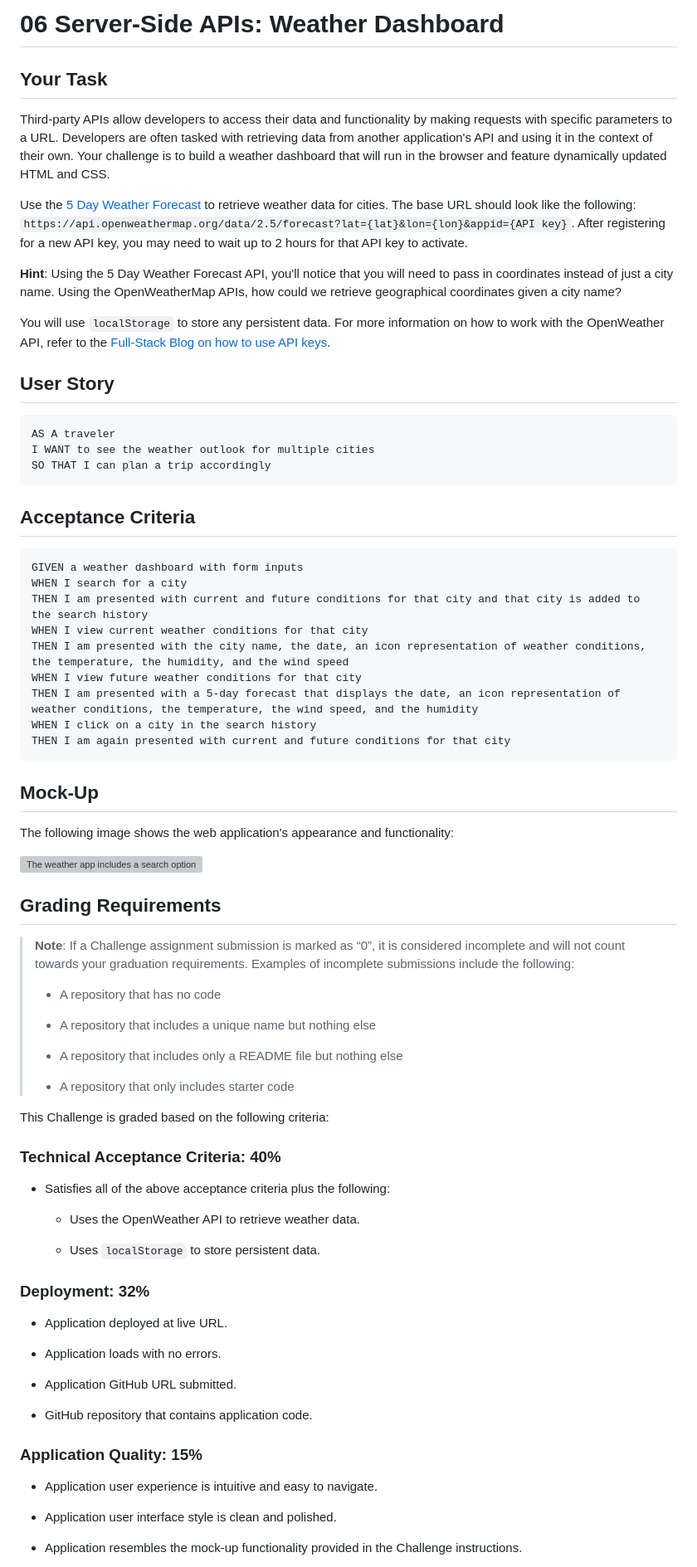
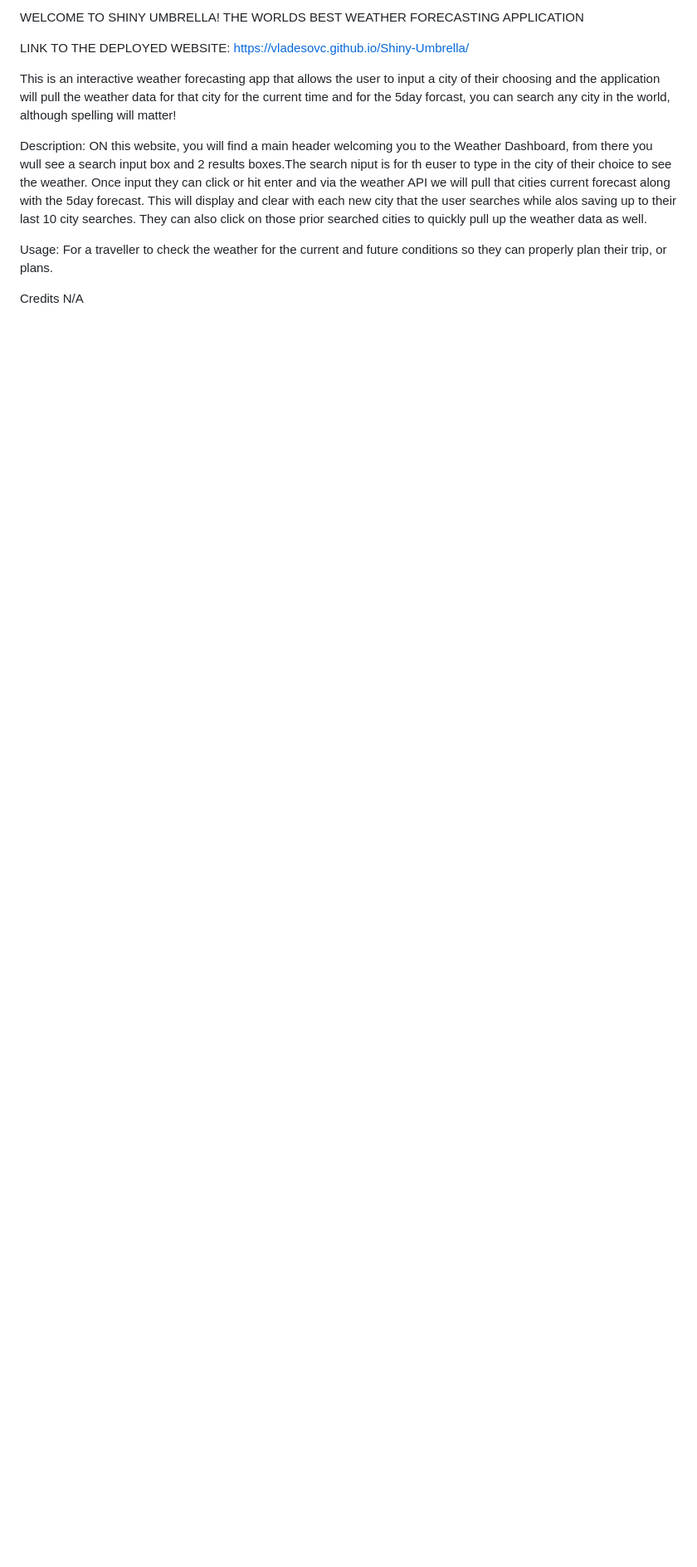
Before and after one commit to vladesovc/Shiny-Umbrella, a Markdown page: README.md, the part around one of its changes. Shown at 83% size. Rendered like a GitHub page; blank space fills up the shorter version; grey boxes are pictures that could not be loaded.

````diff
--- a/README.md
+++ b/README.md
@@ -1,80 +1,16 @@
-# 06 Server-Side APIs: Weather Dashboard
+WELCOME TO SHINY UMBRELLA! THE WORLDS BEST WEATHER FORECASTING APPLICATION
 
-## Your Task
+LINK TO THE DEPLOYED WEBSITE:
+https://vladesovc.github.io/Shiny-Umbrella/
 
-Third-party APIs allow developers to access their data and functionality by making requests with specific parameters to a URL. Developers are often tasked with retrieving data from another application's API and using it in the context of their own. Your challenge is to build a weather dashboard that will run in the browser and feature dynamically updated HTML and CSS.
+This is an interactive weather forecasting app that allows the user to input a city of their choosing and the application will pull the weather data for that city for the current time and for the 5day forcast, you can search any city in the world, although spelling will matter!
 
-Use the [5 Day Weather Forecast](https://openweathermap.org/forecast5) to retrieve weather data for cities. The base URL should look like the following: `https://api.openweathermap.org/data/2.5/forecast?lat={lat}&lon={lon}&appid={API key}`. After registering for a new API key, you may need to wait up to 2 hours for that API key to activate.
+Description:
+ON this website, you will find a main header welcoming you to the Weather Dashboard, from there you wull see a search input box and 2 results boxes.The search niput is for th euser to type in the city of their choice to see the weather. Once input they can click or hit enter and via the weather API we will pull that cities current forecast along with the 5day forecast. This will display and clear with each new city that the user searches while alos saving up to their last 10 city searches. They can also click on those prior searched cities to quickly pull up the weather data as well.
 
-**Hint**: Using the 5 Day Weather Forecast API, you'll notice that you will need to pass in coordinates instead of just a city name. Using the OpenWeatherMap APIs, how could we retrieve geographical coordinates given a city name?
+Usage:
+For a traveller to check the weather for the current and future conditions so they can properly plan their trip, or plans.
 
-You will use `localStorage` to store any persistent data. For more information on how to work with the OpenWeather API, refer to the [Full-Stack Blog on how to use API keys](https://coding-boot-camp.github.io/full-stack/apis/how-to-use-api-keys).
+Credits
+N/A
 
-## User Story
-
-```
-AS A traveler
-I WANT to see the weather outlook for multiple cities
-SO THAT I can plan a trip accordingly
-```
-
-## Acceptance Criteria
-
-```
-GIVEN a weather dashboard with form inputs
-WHEN I search for a city
-THEN I am presented with current and future conditions for that city and that city is added to the search history
-WHEN I view current weather conditions for that city
-THEN I am presented with the city name, the date, an icon representation of weather conditions, the temperature, the humidity, and the wind speed
-WHEN I view future weather conditions for that city
-THEN I am presented with a 5-day forecast that displays the date, an icon representation of weather conditions, the temperature, the wind speed, and the humidity
-WHEN I click on a city in the search history
-THEN I am again presented with current and future conditions for that city
-```
-
-## Mock-Up
-
-The following image shows the web application's appearance and functionality:
-
-![The weather app includes a search option, a list of cities, and a five-day forecast and current weather conditions for Atlanta.](./Assets/06-server-side-apis-homework-demo.png)
-
-## Grading Requirements
-
-> **Note**: If a Challenge assignment submission is marked as “0”, it is considered incomplete and will not count towards your graduation requirements. Examples of incomplete submissions include the following:
->
-> * A repository that has no code
->
-> * A repository that includes a unique name but nothing else
->
-> * A repository that includes only a README file but nothing else
->
-> * A repository that only includes starter code
-
-This Challenge is graded based on the following criteria:
-
-### Technical Acceptance Criteria: 40%
-
-* Satisfies all of the above acceptance criteria plus the following:
-
-    * Uses the OpenWeather API to retrieve weather data.
-
-    * Uses `localStorage` to store persistent data.
-
-### Deployment: 32%
-
-* Application deployed at live URL.
-
-* Application loads with no errors.
-
-* Application GitHub URL submitted.
-
-* GitHub repository that contains application code.
-
-### Application Quality: 15%
-
-* Application user experience is intuitive and easy to navigate.
-
-* Application user interface style is clean and polished.
-
-* Application resembles the mock-up functionality provided in the Challenge instructions.
-
````
Also changed, not shown: other parts of README.md (+2 -22 lines).
